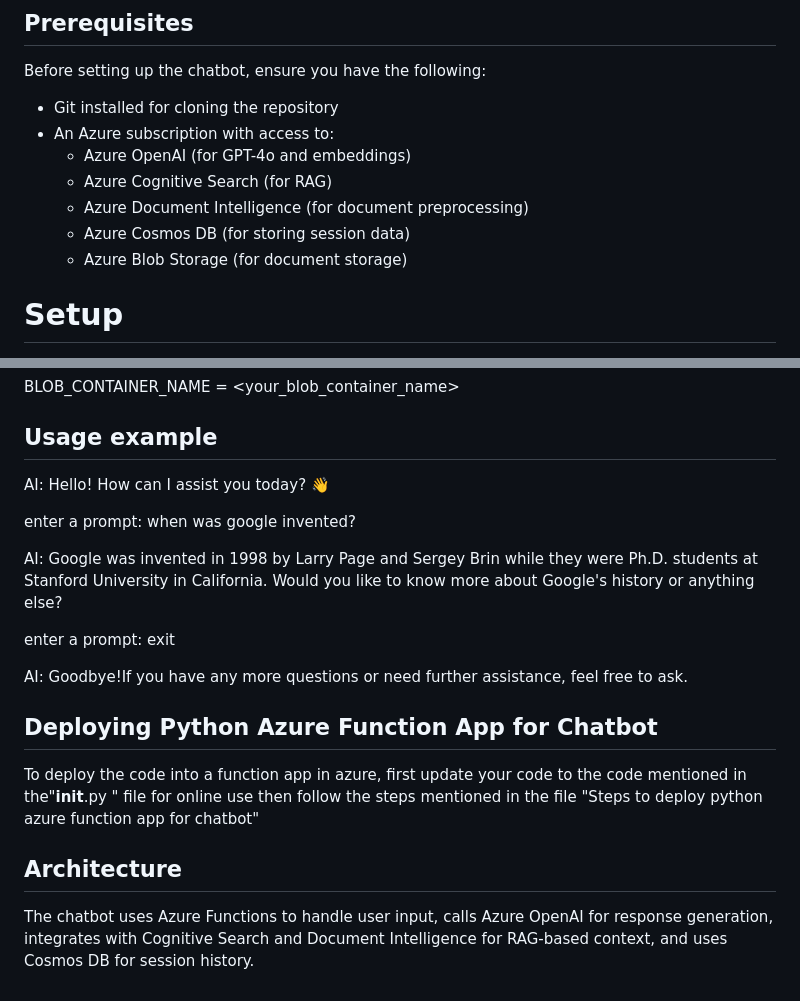
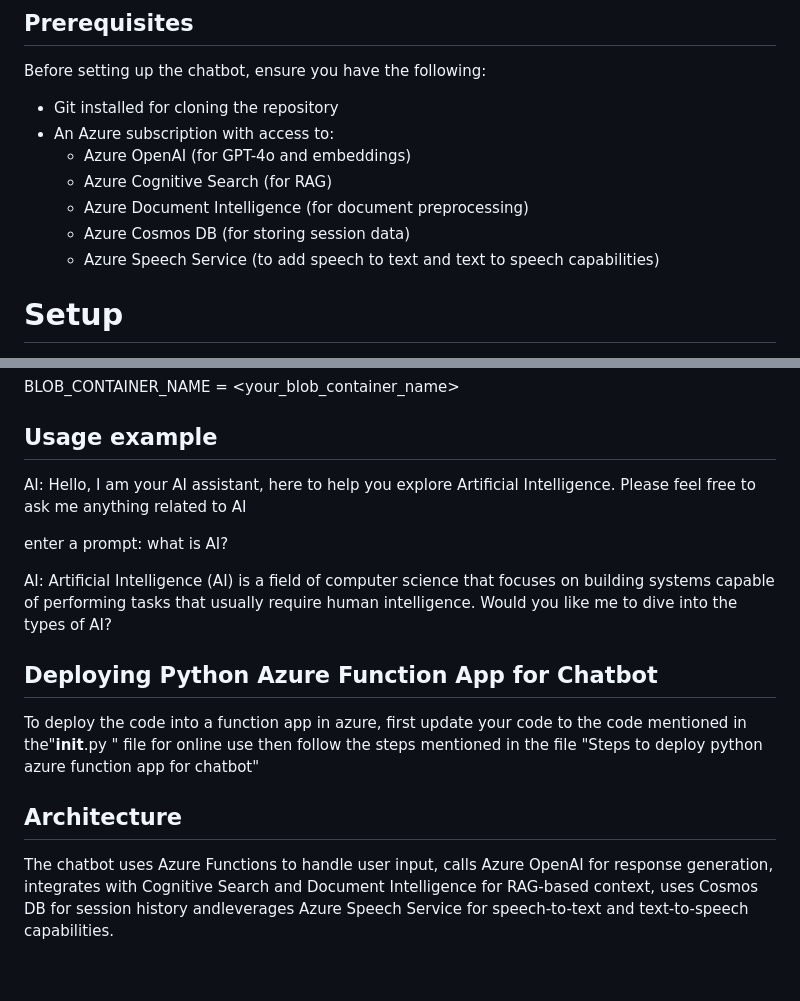
Before and after one commit to Danyabikaram/azure-ai-chatbot, a Markdown page: README.md, 2 parts joined by grey strips. GitHub-like rendering.

```diff
--- a/README.md
+++ b/README.md
@@ -20,7 +20,7 @@ Before setting up the chatbot, ensure you have the following:
   - Azure Cognitive Search (for RAG)
   - Azure Document Intelligence (for document preprocessing)
   - Azure Cosmos DB (for storing session data)
-  - Azure Blob Storage (for document storage)
+  - Azure Speech Service (to add speech to text and text to speech capabilities)
 
 
 # Setup
@@ -75,19 +75,17 @@ BLOB_CONTAINER_NAME = <your_blob_container_name>
 
 
 ## Usage example
-AI: Hello! How can I assist you today? 👋
+AI: Hello, I am your AI assistant, here to help you explore Artificial Intelligence. Please feel free to ask me anything related to AI
 
-enter a prompt: when was google invented?
+enter a prompt: what is AI?
 
-AI: Google was invented in 1998 by Larry Page and Sergey Brin while they were Ph.D. students at Stanford University in California. Would you like to know more about Google's history or anything else?
+AI: Artificial Intelligence (AI) is a field of computer science that focuses on building systems capable of performing tasks that usually require human intelligence.
+Would you like me to dive into the types of AI?
 
-enter a prompt: exit
-
-AI: Goodbye!If you have any more questions or need further assistance, feel free to ask.
 
 
 ## Deploying Python Azure Function App for Chatbot
 To deploy the code into a function app in azure, first update your code to the code mentioned in the"__init__.py " file for online use then follow the steps mentioned in the file "Steps to deploy python azure function app for chatbot"
 
 ## Architecture
-The chatbot uses Azure Functions to handle user input, calls Azure OpenAI for response generation, integrates with Cognitive Search and Document Intelligence for RAG-based context, and uses Cosmos DB for session history.
+The chatbot uses Azure Functions to handle user input, calls Azure OpenAI for response generation, integrates with Cognitive Search and Document Intelligence for RAG-based context, uses Cosmos DB for session history andleverages Azure Speech Service for speech-to-text and text-to-speech capabilities.
```
